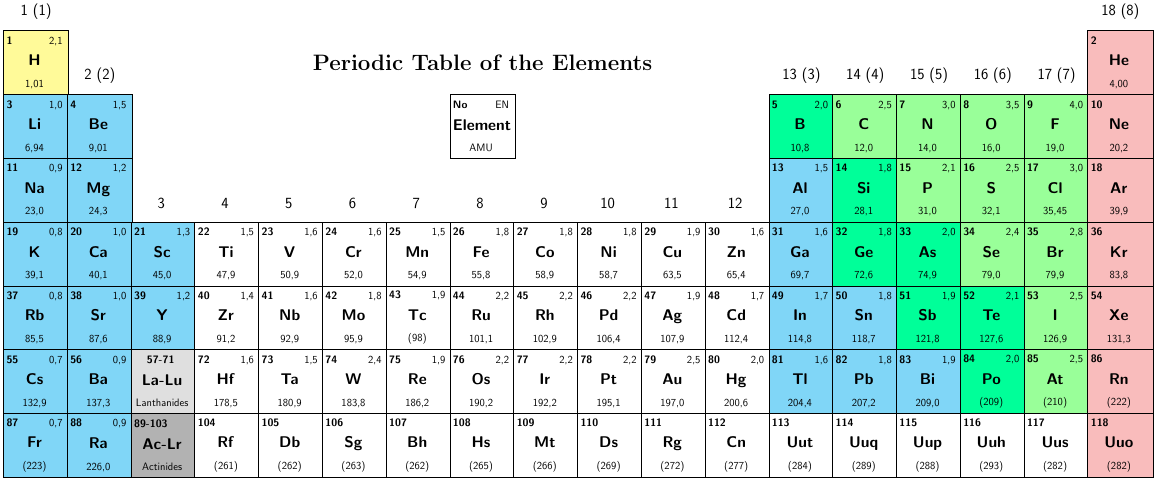
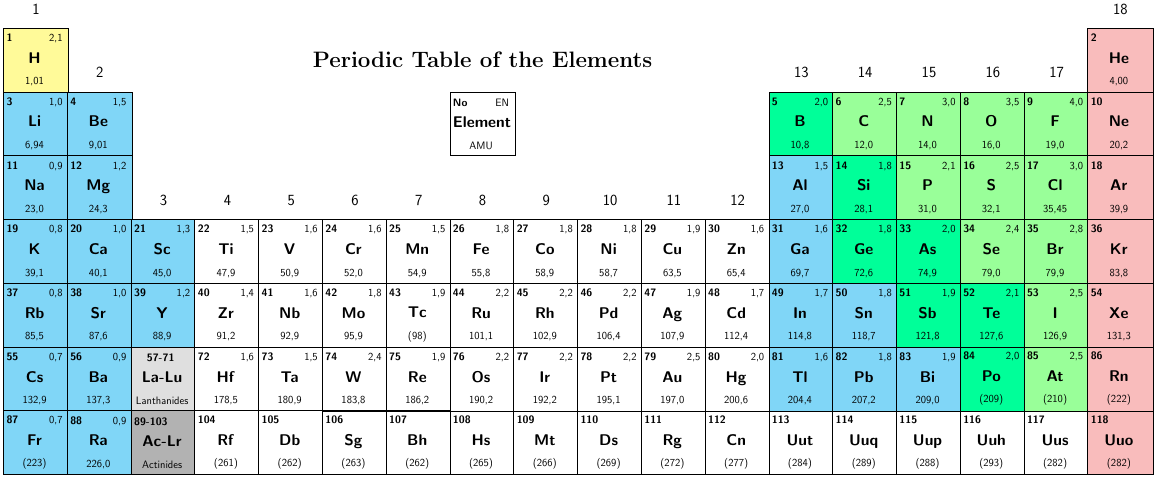
Before and after one commit to Siyavula/periodic-table, a LaTeX document (fhsst_periodic_table_tikz_EN.tex): part of the page, cut so that both start at the same text. Compiled offline with LaTeX, dvips and Ghostscript.

Commit message:
modifying group numbering scheme

```diff
--- a/fhsst_periodic_table_tikz_EN.tex
+++ b/fhsst_periodic_table_tikz_EN.tex
@@ -260,24 +260,24 @@
 %  \node[name=Period7, left of=Fr, PeriodLabel] {7};
 
 %% Group
-  \node[name=Group1, above of=H, GroupLabel] {1 \hfill (1)};
-  \node[name=Group2, above of=Be, GroupLabel] {2 \hfill (2)};
-  \node[name=Group3, above of=Sc, GroupLabel] {3 \hfill };
-  \node[name=Group4, above of=Ti, GroupLabel] {4 \hfill };
-  \node[name=Group5, above of=V, GroupLabel] {5 \hfill };
-  \node[name=Group6, above of=Cr, GroupLabel] {6 \hfill };
-  \node[name=Group7, above of=Mn, GroupLabel] {7 \hfill };
-  \node[name=Group8, above of=Fe, GroupLabel] {8 \hfill };
-  \node[name=Group9, above of=Co, GroupLabel] {9 \hfill };
-  \node[name=Group10, above of=Ni, GroupLabel] {10 \hfill };
-  \node[name=Group11, above of=Cu, GroupLabel] {11 \hfill };
-  \node[name=Group12, above of=Zn, GroupLabel] {12 \hfill };
-  \node[name=Group13, above of=B, GroupLabel] {13 \hfill (3)};
-  \node[name=Group14, above of=C, GroupLabel] {14 \hfill (4)};
-  \node[name=Group15, above of=N, GroupLabel] {15 \hfill (5)};
-  \node[name=Group16, above of=O, GroupLabel] {16 \hfill (6)};
-  \node[name=Group17, above of=F, GroupLabel] {17 \hfill (7)};
-  \node[name=Group18, above of=He, GroupLabel] {18 \hfill (8)};
+  \node[name=Group1, above of=H, GroupLabel] {1};
+  \node[name=Group2, above of=Be, GroupLabel] {2};
+  \node[name=Group3, above of=Sc, GroupLabel] {3};
+  \node[name=Group4, above of=Ti, GroupLabel] {4};
+  \node[name=Group5, above of=V, GroupLabel] {5};
+  \node[name=Group6, above of=Cr, GroupLabel] {6};
+  \node[name=Group7, above of=Mn, GroupLabel] {7};
+  \node[name=Group8, above of=Fe, GroupLabel] {8};
+  \node[name=Group9, above of=Co, GroupLabel] {9};
+  \node[name=Group10, above of=Ni, GroupLabel] {10};
+  \node[name=Group11, above of=Cu, GroupLabel] {11};
+  \node[name=Group12, above of=Zn, GroupLabel] {12};
+  \node[name=Group13, above of=B, GroupLabel] {13};
+  \node[name=Group14, above of=C, GroupLabel] {14};
+  \node[name=Group15, above of=N, GroupLabel] {15};
+  \node[name=Group16, above of=O, GroupLabel] {16};
+  \node[name=Group17, above of=F, GroupLabel] {17};
+  \node[name=Group18, above of=He, GroupLabel] {18};
 
 %% Lanthanide
   \node[name=La, below of=Rf, Lanthanide, yshift=-0.5cm] {\NaturalElementTextFormat{57}{1,1}{La}{138,9}};
```
Also changed, not shown: fhsst_periodic_table_tikz_EN_BW.tex (+18 -18 lines).
